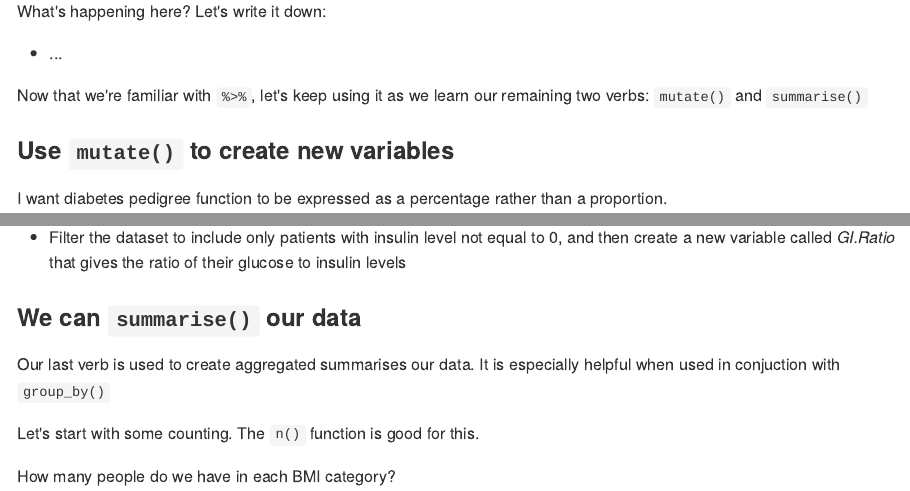
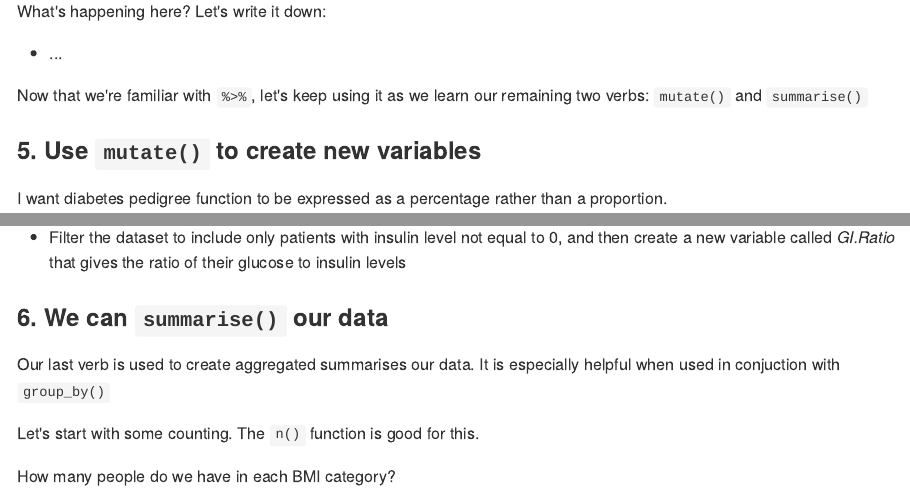
Before and after one commit to KateJohnson/ISPORDataWrangling, an R Markdown document (Notes_and_Exercises.Rmd): the page in a window 1100 px wide, from 9600 px down, and a second part further down, joined at a grey line. The pictures show the output file Notes_and_Exercises.md that the author committed with the source, drawn offline in the style of GitHub.

Commit message:
tiny change

```diff
--- a/Notes_and_Exercises.Rmd
+++ b/Notes_and_Exercises.Rmd
@@ -220,7 +220,7 @@ What's happening here? Let's write it down:
 Now that we're familiar with `%>%`, let's keep using it as we learn our remaining two verbs: `mutate()` and `summarise()`
 
 
-### Use `mutate()` to create new variables
+### 5. Use `mutate()` to create new variables
 
 I want diabetes pedigree function to be expressed as a percentage rather than a proportion.
 
@@ -239,7 +239,7 @@ diabetes %>%
 
 
 
-### We can `summarise()` our data
+### 6. We can `summarise()` our data
 
 Our last verb is used to create aggregated summarises our data. It is especially helpful when used in conjuction with `group_by()`
 
```
Also changed, not shown: Notes_and_Exercises_w_Solutions.Rmd (+2 -2 lines), Notes_and_Exercises.md, Notes_and_Exercises_w_Solutions.md.
